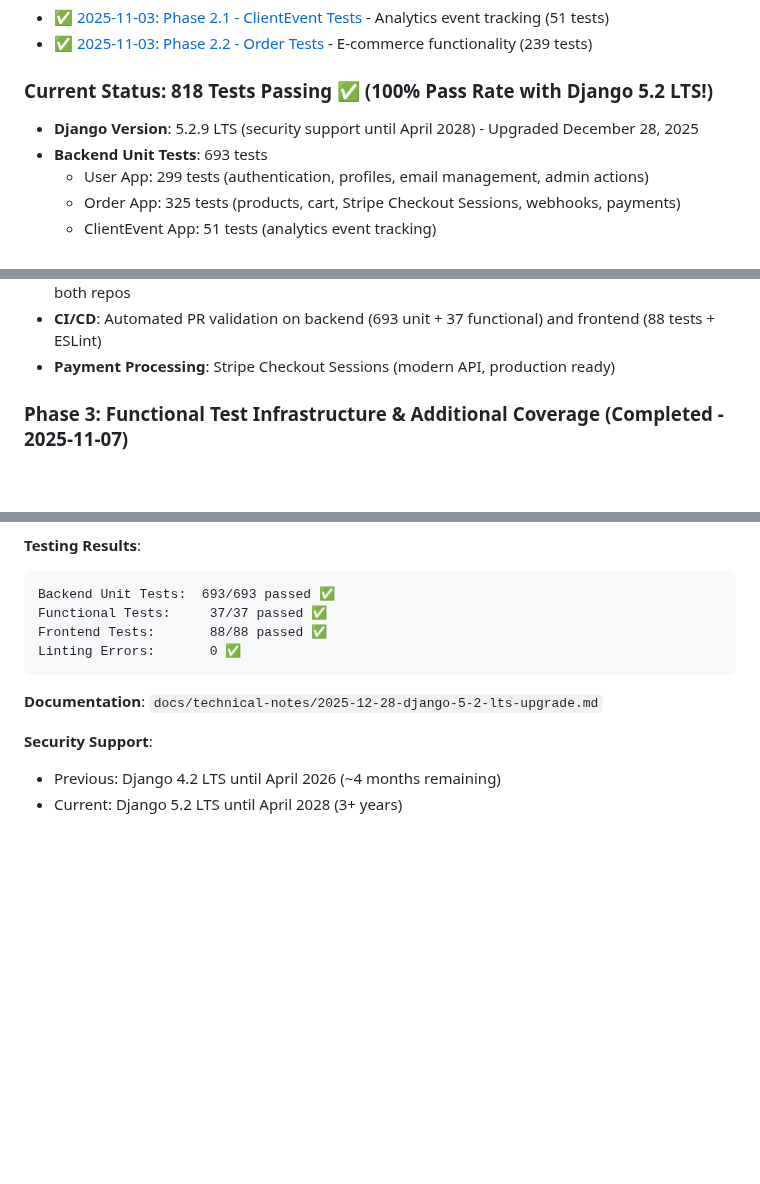
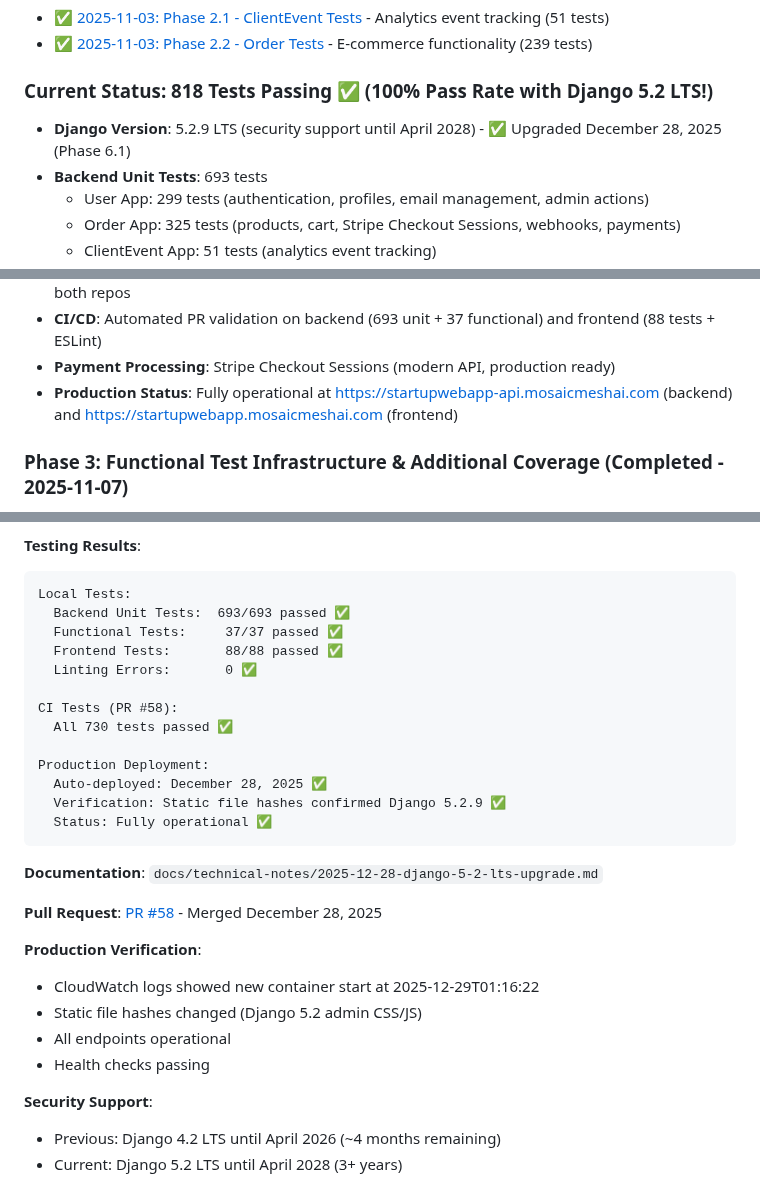
Before and after one commit to bartgottschalk/startup_web_app_server_side, a Markdown page: docs/PROJECT_HISTORY.md, 3 parts joined by grey strips. Drawn GitHub-style; blank space fills up the shorter version.

````diff
--- a/docs/PROJECT_HISTORY.md
+++ b/docs/PROJECT_HISTORY.md
@@ -24,7 +24,7 @@ This document tracks the complete development history and modernization effort f
 - [✅ 2025-11-03: Phase 2.2 - Order Tests](milestones/2025-11-03-phase-2-2-order-tests.md) - E-commerce functionality (239 tests)
 
 ### Current Status: 818 Tests Passing ✅ (100% Pass Rate with Django 5.2 LTS!)
-- **Django Version**: 5.2.9 LTS (security support until April 2028) - Upgraded December 28, 2025
+- **Django Version**: 5.2.9 LTS (security support until April 2028) - ✅ Upgraded December 28, 2025 (Phase 6.1)
 - **Backend Unit Tests**: 693 tests
   - User App: 299 tests (authentication, profiles, email management, admin actions)
   - Order App: 325 tests (products, cart, Stripe Checkout Sessions, webhooks, payments)
@@ -39,6 +39,7 @@ This document tracks the complete development history and modernization effort f
 - **Code Quality**: Zero linting errors (backend Flake8 + frontend ESLint), automated PR validation on both repos
 - **CI/CD**: Automated PR validation on backend (693 unit + 37 functional) and frontend (88 tests + ESLint)
 - **Payment Processing**: Stripe Checkout Sessions (modern API, production ready)
+- **Production Status**: Fully operational at https://startupwebapp-api.mosaicmeshai.com (backend) and https://startupwebapp.mosaicmeshai.com (frontend)
 
 ### Phase 3: Functional Test Infrastructure & Additional Coverage (Completed - 2025-11-07)
 - ✅ Fixed boto3 import error in functional test utilities
@@ -1933,13 +1934,30 @@ See [Technical Note](technical-notes/2025-11-26-phase-5-15-production-deployment
 
 **Testing Results**:
 ```
-Backend Unit Tests:  693/693 passed ✅
-Functional Tests:     37/37 passed ✅
-Frontend Tests:       88/88 passed ✅
-Linting Errors:       0 ✅
+Local Tests:
+  Backend Unit Tests:  693/693 passed ✅
+  Functional Tests:     37/37 passed ✅
+  Frontend Tests:       88/88 passed ✅
+  Linting Errors:       0 ✅
+
+CI Tests (PR #58):
+  All 730 tests passed ✅
+
+Production Deployment:
+  Auto-deployed: December 28, 2025 ✅
+  Verification: Static file hashes confirmed Django 5.2.9 ✅
+  Status: Fully operational ✅
 ```
 
 **Documentation**: `docs/technical-notes/2025-12-28-django-5-2-lts-upgrade.md`
+
+**Pull Request**: [PR #58](https://github.com/bartgottschalk/startup_web_app_server_side/pull/58) - Merged December 28, 2025
+
+**Production Verification**:
+- CloudWatch logs showed new container start at 2025-12-29T01:16:22
+- Static file hashes changed (Django 5.2 admin CSS/JS)
+- All endpoints operational
+- Health checks passing
 
 **Security Support**:
 - Previous: Django 4.2 LTS until April 2026 (~4 months remaining)
````
Also changed, not shown: docs/PROJECT_ROADMAP_2026.md (+7 -7 lines), docs/SESSION_START_PROMPT.md (+42 -12 lines).
